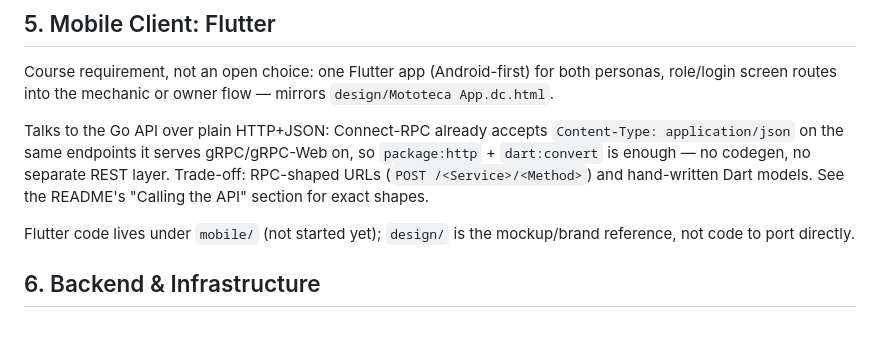
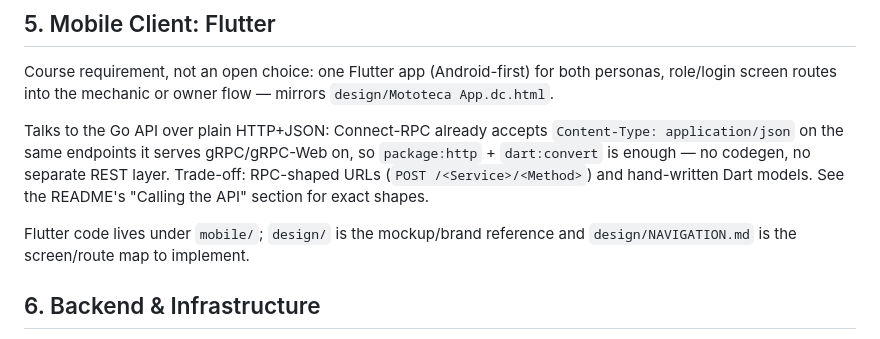
Before and after one commit to nicholaspcr/mototeca-puc-flutter, a Markdown page: ARCHITECTURE.md, the part around the change. GitHub-like rendering.

Commit message:
Add screen and route map for the Flutter app

```diff
--- a/ARCHITECTURE.md
+++ b/ARCHITECTURE.md
@@ -40,7 +40,7 @@ Course requirement, not an open choice: one Flutter app (Android-first) for both
 
 Talks to the Go API over plain HTTP+JSON: Connect-RPC already accepts `Content-Type: application/json` on the same endpoints it serves gRPC/gRPC-Web on, so `package:http` + `dart:convert` is enough — no codegen, no separate REST layer. Trade-off: RPC-shaped URLs (`POST /<Service>/<Method>`) and hand-written Dart models. See the README's "Calling the API" section for exact shapes.
 
-Flutter code lives under `mobile/` (not started yet); `design/` is the mockup/brand reference, not code to port directly.
+Flutter code lives under `mobile/`; `design/` is the mockup/brand reference and `design/NAVIGATION.md` is the screen/route map to implement.
 
 ## 6. Backend & Infrastructure
 
```
Also changed, not shown: design/NAVIGATION.md (added, +51 -0 lines).
